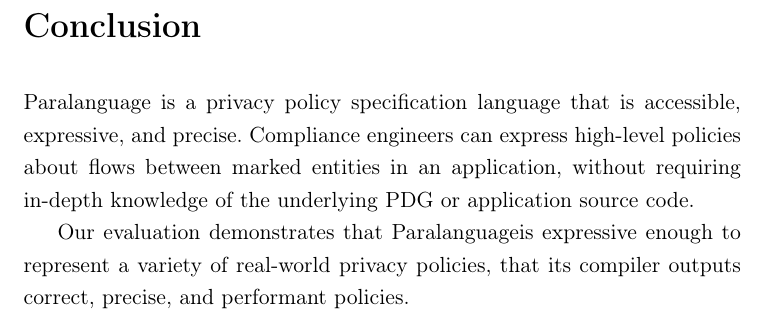
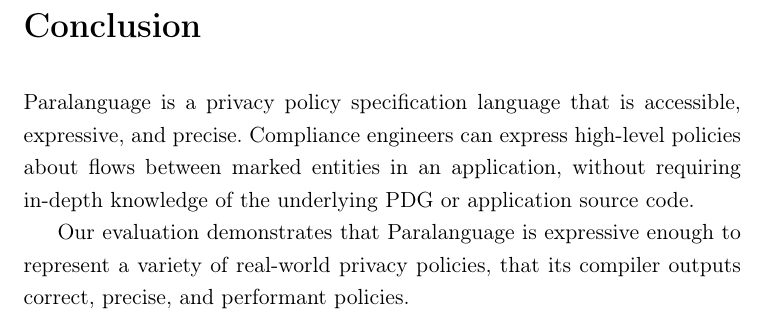
Before and after one commit to carolynzech/senior-thesis, a LaTeX thesis (thesis.tex, which reads chapters/conclusion.tex): part of page 27 of 32, cut so that both start at the same text. Compiled offline with pdfLaTeX.

Commit message:
conclusion

```diff
--- a/chapters/conclusion.tex
+++ b/chapters/conclusion.tex
@@ -5,5 +5,5 @@
 \Ces{} can express high-level policies about flows between marked entities in an application,
 without requiring in-depth knowledge of the underlying PDG or application source code.
 
-Our evaluation demonstrates that \syslang is expressive enough to represent a variety of real-world privacy policies,
+Our evaluation demonstrates that \syslang{} is expressive enough to represent a variety of real-world privacy policies,
 that its compiler outputs correct, precise, and performant policies.
```
